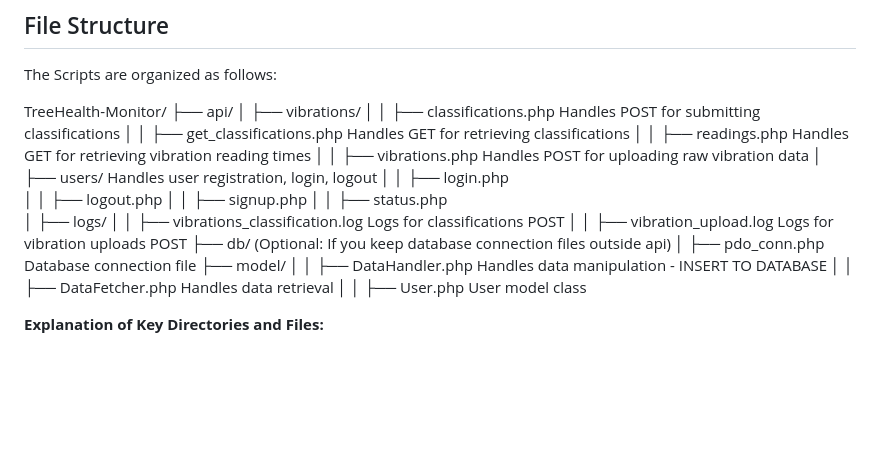
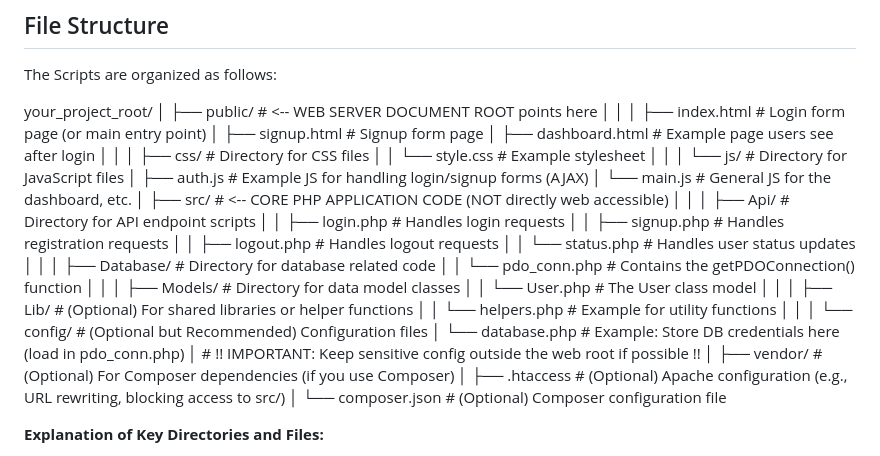
Before and after one commit to anggeching/TreeHealth-Monitor, a Markdown page: README.md, the part around the change. Drawn GitHub-style; blank space fills up the shorter version.

```diff
--- a/README.md
+++ b/README.md
@@ -57,28 +57,47 @@ Weevibes is a research prototype for an IoT-based system designed for the early
 
 The Scripts are organized as follows:
 
-TreeHealth-Monitor/
-├── api/
-│   ├── vibrations/
-│   │   ├── classifications.php      Handles POST for submitting classifications
-│   │   ├── get_classifications.php  Handles GET for retrieving classifications
-│   │   ├── readings.php             Handles GET for retrieving vibration reading times
-│   │   ├── vibrations.php           Handles POST for uploading raw vibration data
-│   ├── users/                       Handles user registration, login, logout
-│   │   ├── login.php
-│   │   ├── logout.php
-│   │   ├── signup.php
-│   │   ├── status.php
-│   ├── logs/
-│   │   ├── vibrations_classification.log           Logs for classifications POST
-│   │   ├── vibration_upload.log                    Logs for vibration uploads  POST
-├── db/ (Optional: If you keep database connection files outside api)
-│   ├── pdo_conn.php                                Database connection file
-├── model/
-│   │   ├── DataHandler.php                         Handles data manipulation - INSERT TO DATABASE
-│   │   ├── DataFetcher.php                         Handles data retrieval
-│   │   ├── User.php                                User model class
-
+your_project_root/
+│
+├── public/                 # <-- WEB SERVER DOCUMENT ROOT points here
+│   │
+│   ├── index.html          # Login form page (or main entry point)
+│   ├── signup.html         # Signup form page
+│   ├── dashboard.html      # Example page users see after login
+│   │
+│   ├── css/                # Directory for CSS files
+│   │   └── style.css       # Example stylesheet
+│   │
+│   └── js/                 # Directory for JavaScript files
+│       ├── auth.js         # Example JS for handling login/signup forms (AJAX)
+│       └── main.js         # General JS for the dashboard, etc.
+│
+├── src/                    # <-- CORE PHP APPLICATION CODE (NOT directly web accessible)
+│   │
+│   ├── Api/                # Directory for API endpoint scripts
+│   │   ├── login.php       # Handles login requests
+│   │   ├── signup.php      # Handles registration requests
+│   │   ├── logout.php      # Handles logout requests
+│   │   └── status.php      # Handles user status updates
+│   │
+│   ├── Database/           # Directory for database related code
+│   │   └── pdo_conn.php    # Contains the getPDOConnection() function
+│   │
+│   ├── Models/             # Directory for data model classes
+│   │   └── User.php        # The User class model
+│   │
+│   ├── Lib/                # (Optional) For shared libraries or helper functions
+│   │   └── helpers.php     # Example for utility functions
+│   │
+│   └── config/             # (Optional but Recommended) Configuration files
+│       └── database.php    # Example: Store DB credentials here (load in pdo_conn.php)
+│                           # !! IMPORTANT: Keep sensitive config outside the web root if possible !!
+│
+├── vendor/                 # (Optional) For Composer dependencies (if you use Composer)
+│
+├── .htaccess               # (Optional) Apache configuration (e.g., URL rewriting, blocking access to src/)
+│
+└── composer.json           # (Optional) Composer configuration file
 
 
 **Explanation of Key Directories and Files:**
```
